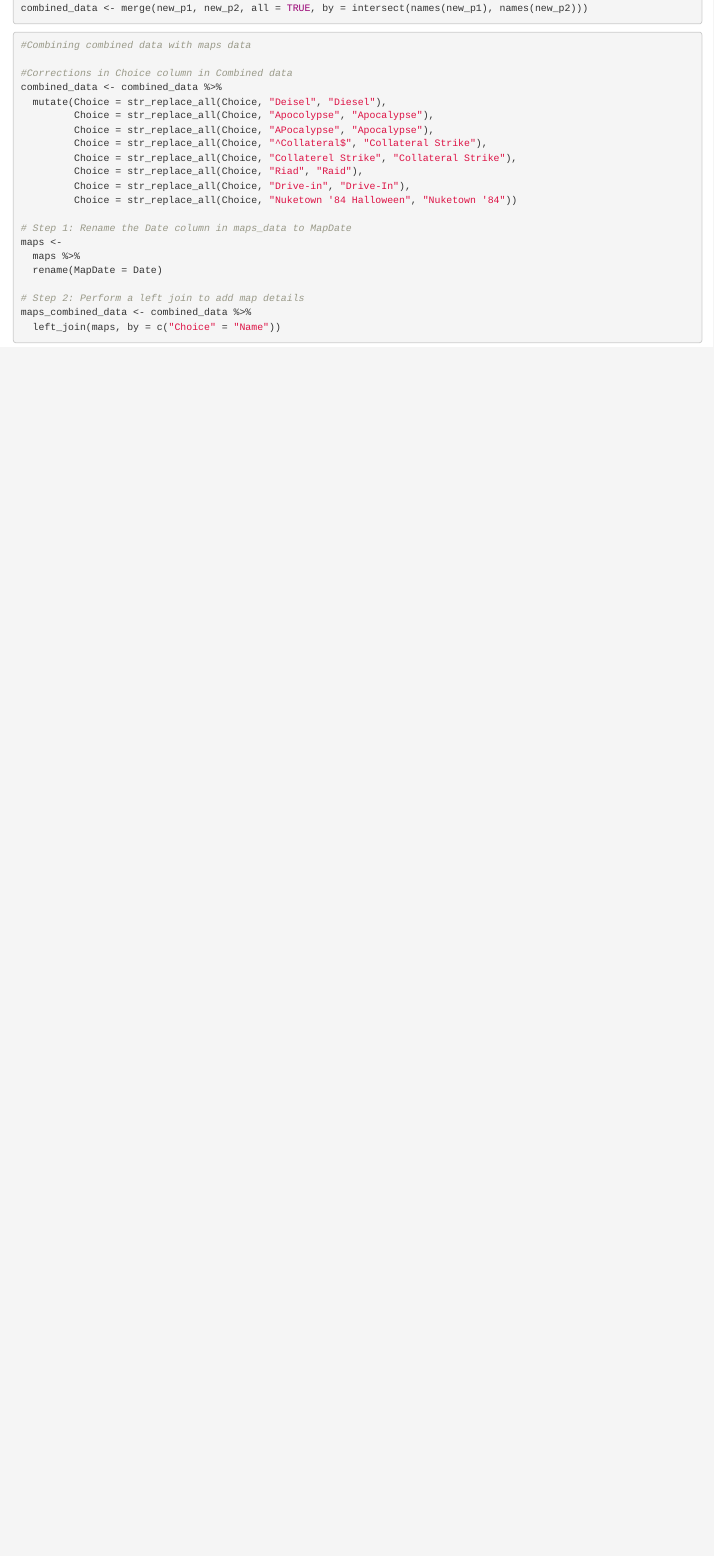
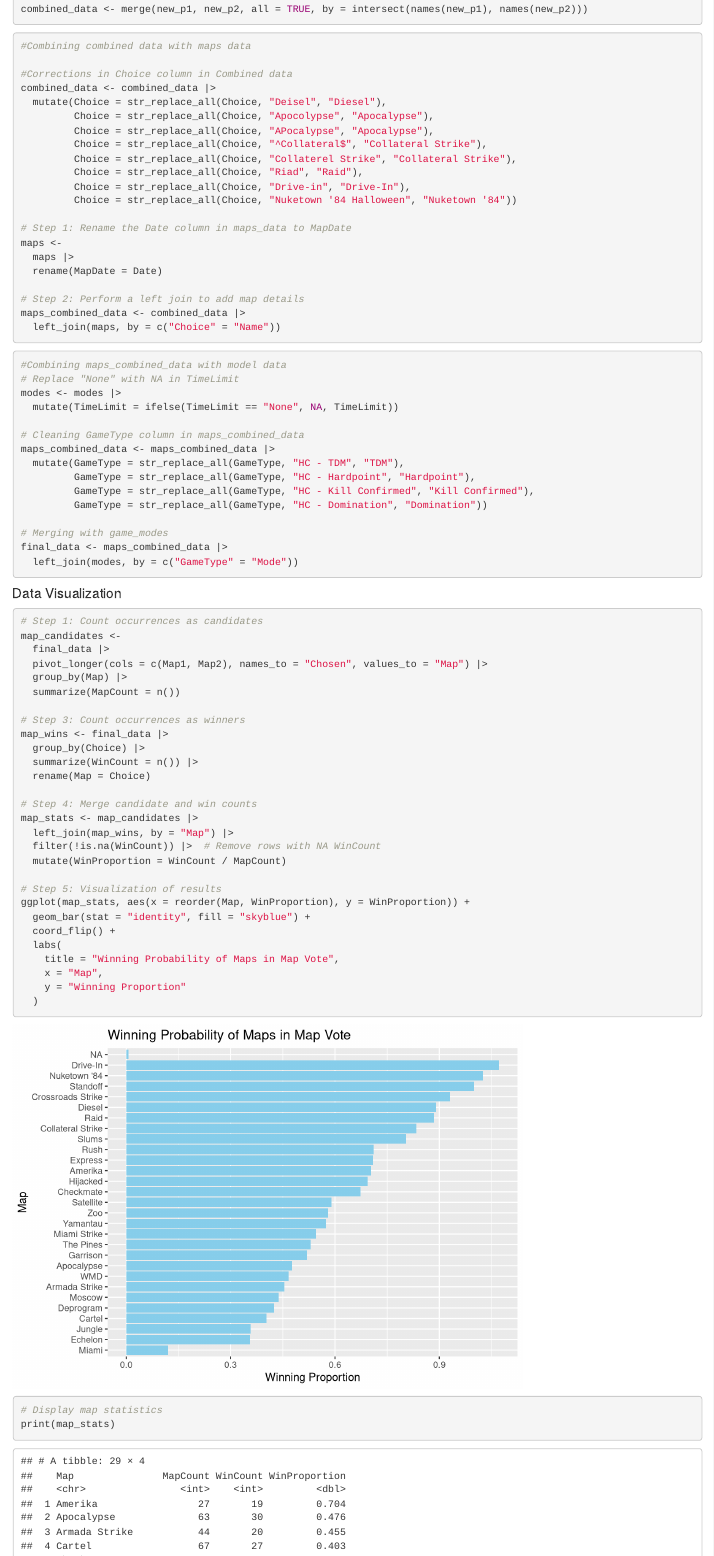
Before and after one commit to Dee1862/STAT380-proj1, an R Markdown document (Final_Project.Rmd): the page in a window 1100 px wide, from 930 px down before the commit and from 960 px down after it, so that both start at the same text. Rendered offline with R 4.5, knitr and Pandoc, with nearby package versions.

Commit message:
task1 almost done

````diff
--- a/Final_Project.Rmd
+++ b/Final_Project.Rmd
@@ -45,7 +47,7 @@ combined_data <- merge(new_p1, new_p2, all = TRUE, by = intersect(names(new_p1),
 #Combining combined data with maps data
 
 #Corrections in Choice column in Combined data
-combined_data <- combined_data %>%
+combined_data <- combined_data |>
   mutate(Choice = str_replace_all(Choice, "Deisel", "Diesel"),
          Choice = str_replace_all(Choice, "Apocolypse", "Apocalypse"),
          Choice = str_replace_all(Choice, "APocalypse", "Apocalypse"),
@@ -57,10 +59,65 @@ combined_data <- combined_data %>%
 
 # Step 1: Rename the Date column in maps_data to MapDate
 maps <-
-  maps %>%
+  maps |>
   rename(MapDate = Date)
 
 # Step 2: Perform a left join to add map details
-maps_combined_data <- combined_data %>%
+maps_combined_data <- combined_data |>
   left_join(maps, by = c("Choice" = "Name"))
 ```
+
+```{r}
+#Combining maps_combined_data with model data
+# Replace "None" with NA in TimeLimit
+modes <- modes |>
+  mutate(TimeLimit = ifelse(TimeLimit == "None", NA, TimeLimit))
+
+# Cleaning GameType column in maps_combined_data
+maps_combined_data <- maps_combined_data |>
+  mutate(GameType = str_replace_all(GameType, "HC - TDM", "TDM"),
+         GameType = str_replace_all(GameType, "HC - Hardpoint", "Hardpoint"),
+         GameType = str_replace_all(GameType, "HC - Kill Confirmed", "Kill Confirmed"),
+         GameType = str_replace_all(GameType, "HC - Domination", "Domination"))
+
+# Merging with game_modes
+final_data <- maps_combined_data |>
+  left_join(modes, by = c("GameType" = "Mode"))
+```
+
+
+#### Data Visualization
+```{r}
+
+# Step 1: Count occurrences as candidates
+map_candidates <-
+  final_data |>
+  pivot_longer(cols = c(Map1, Map2), names_to = "Chosen", values_to = "Map") |>
+  group_by(Map) |>
+  summarize(MapCount = n())
+
+# Step 3: Count occurrences as winners
+map_wins <- final_data |>
+  group_by(Choice) |>
+  summarize(WinCount = n()) |>
+  rename(Map = Choice)
+
+# Step 4: Merge candidate and win counts
+map_stats <- map_candidates |>
+  left_join(map_wins, by = "Map") |>
+  filter(!is.na(WinCount)) |>  # Remove rows with NA WinCount
+  mutate(WinProportion = WinCount / MapCount)
+
+# Step 5: Visualization of results
+ggplot(map_stats, aes(x = reorder(Map, WinProportion), y = WinProportion)) +
+  geom_bar(stat = "identity", fill = "skyblue") +
+  coord_flip() +
+  labs(
+    title = "Winning Probability of Maps in Map Vote",
+    x = "Map",
+    y = "Winning Proportion"
+  )
+
+# Display map statistics
+print(map_stats)
+```
````
Also changed, not shown: Final_Project.Rmd (6 more changed lines).
